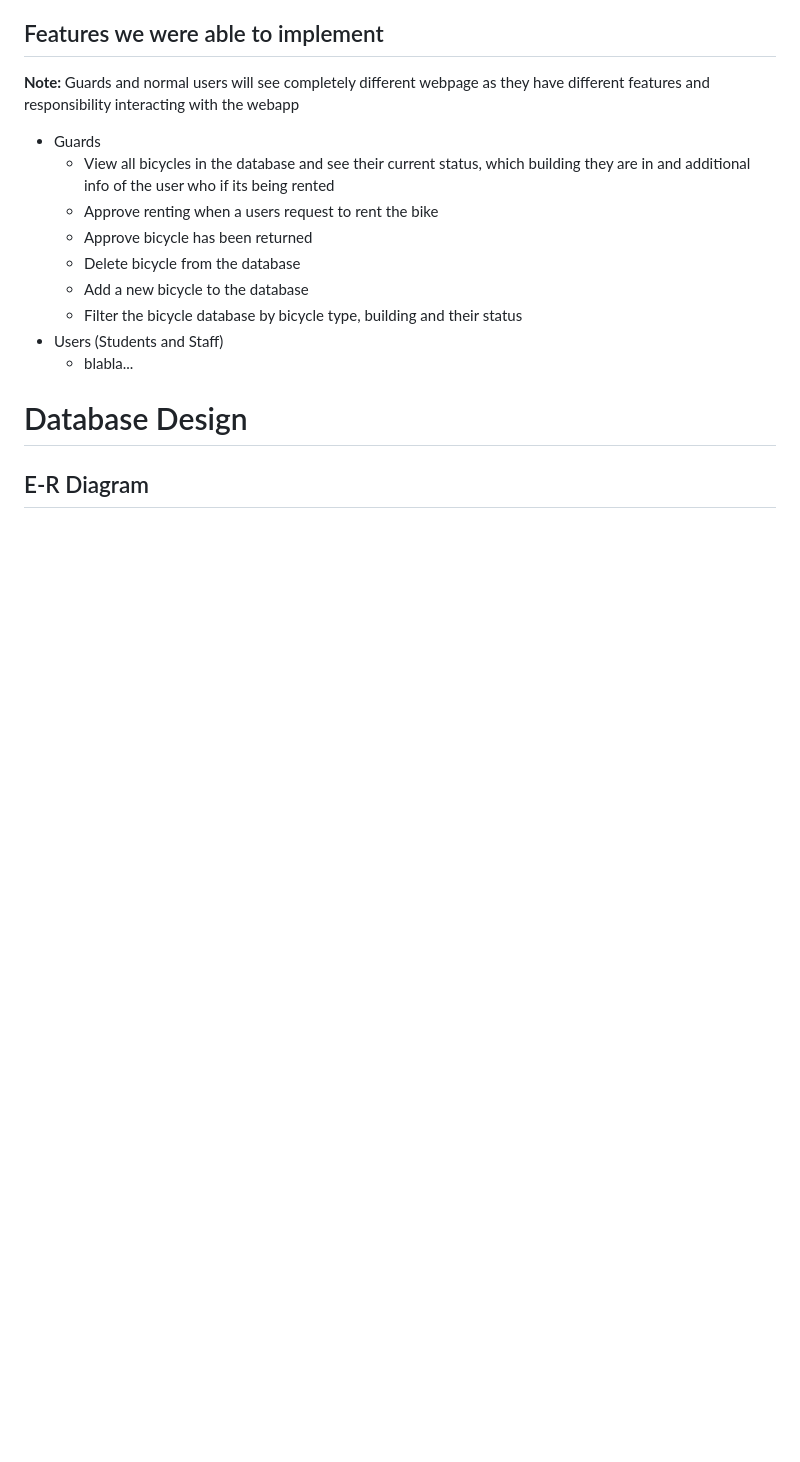
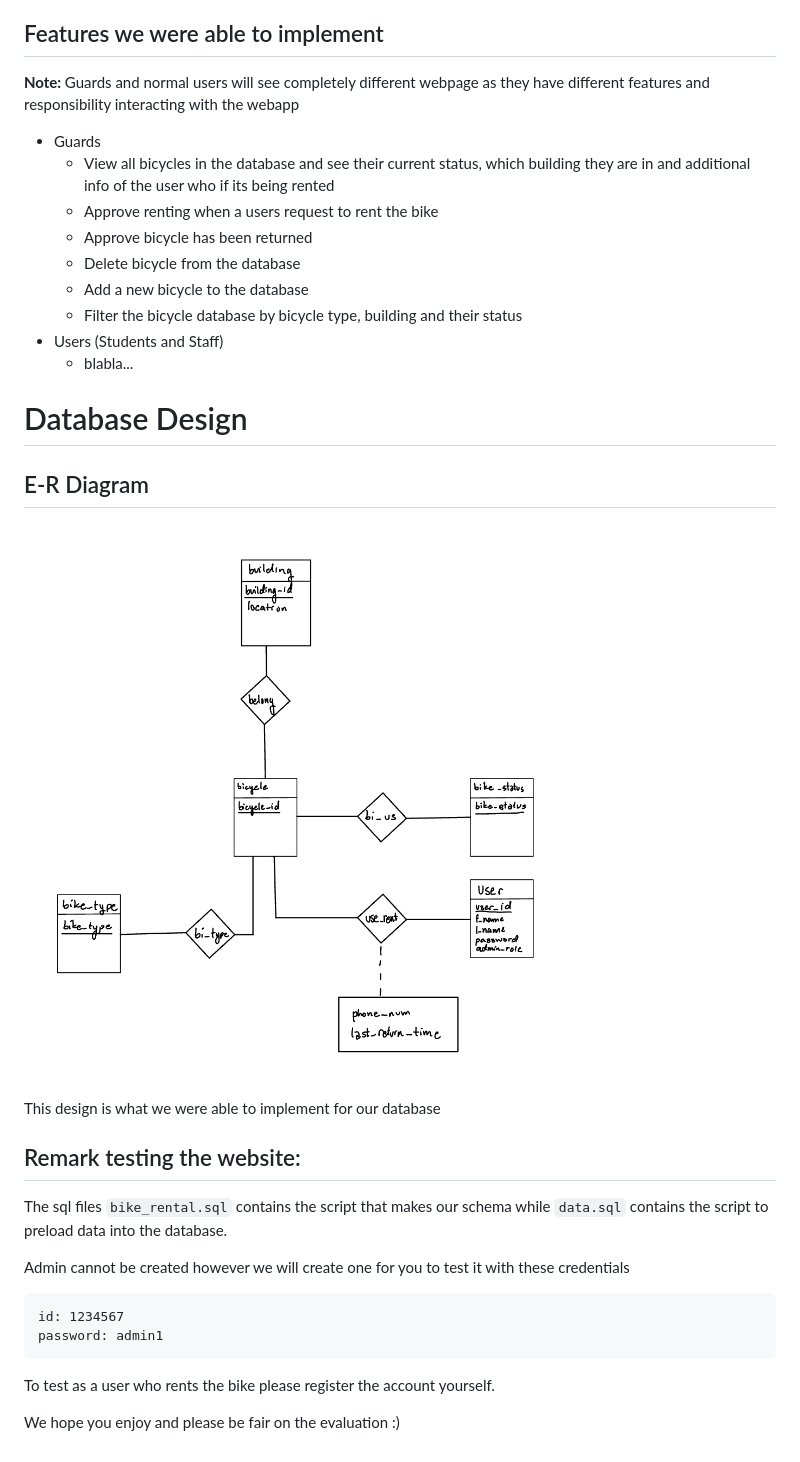
Before and after one commit to karank85/bike-rental-system, a Markdown page: README.md, the part around the change. Rendered like a GitHub page; pictures changed too: static/IMG_1658A08AABEE-1.jpeg (added); blank space fills up the shorter version.

Commit message:
added readmemd  + added e-r diagram

````diff
--- a/README.md
+++ b/README.md
@@ -51,3 +51,23 @@ Students, Professors, University staffs and Guards who will be managing the bike
 # Database Design
 
 ## E-R Diagram
+
+![er_diagram](/static/IMG_1658A08AABEE-1.jpeg)
+
+This design is what we were able to implement for our database
+
+## Remark testing the website:
+
+The sql files `bike_rental.sql` contains the script that makes our schema while `data.sql` contains the script to preload data into the database.
+
+Admin cannot be created however we will create one for you to test it with these credentials
+
+```
+id: 1234567
+password: admin1
+```
+
+To test as a user who rents the bike please register the account yourself.
+
+
+We hope you enjoy and please be fair on the evaluation :)
````
